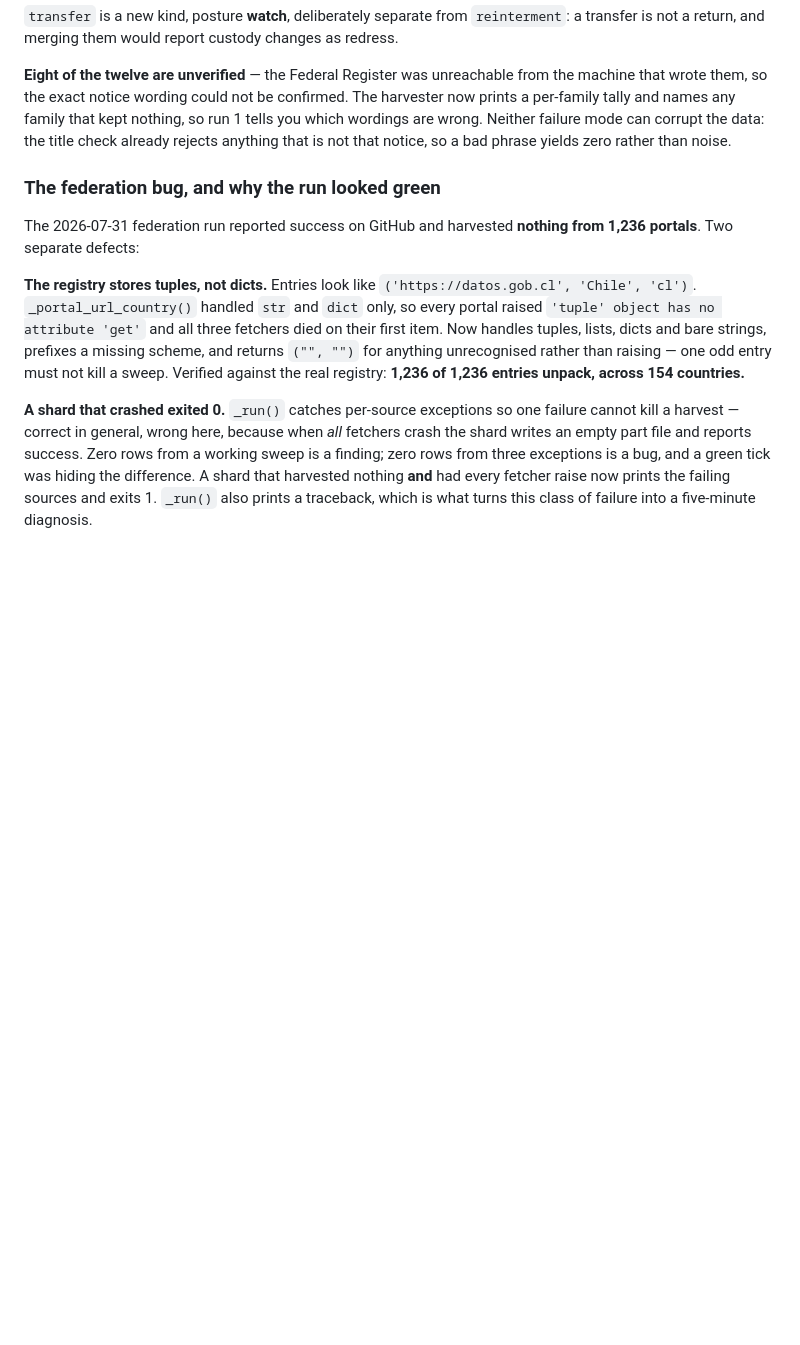
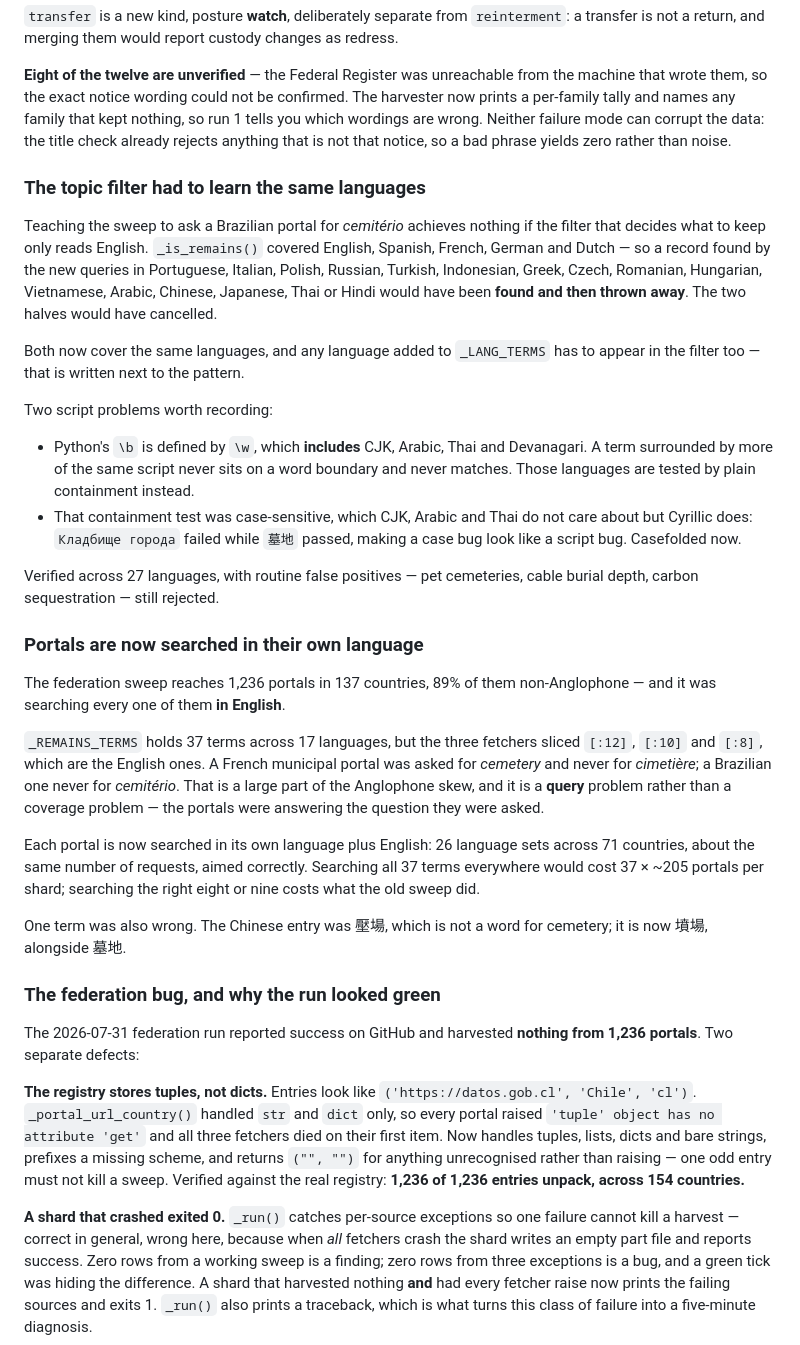
Before and after one commit to WelcomeToYourGalaxy/remains, a Markdown page: SOURCES.md, the part around one of its changes. Rendered like a GitHub page; blank space fills up the shorter version.

Commit message:
chore: apply bundled update

```diff
--- a/SOURCES.md
+++ b/SOURCES.md
@@ -207,6 +207,51 @@ run 1 tells you which wordings are wrong. Neither failure mode can corrupt the d
 the title check already rejects anything that is not that notice, so a bad phrase
 yields zero rather than noise.
 
+### The topic filter had to learn the same languages
+
+Teaching the sweep to ask a Brazilian portal for *cemitério* achieves nothing if the
+filter that decides what to keep only reads English. `_is_remains()` covered English,
+Spanish, French, German and Dutch — so a record found by the new queries in
+Portuguese, Italian, Polish, Russian, Turkish, Indonesian, Greek, Czech, Romanian,
+Hungarian, Vietnamese, Arabic, Chinese, Japanese, Thai or Hindi would have been
+**found and then thrown away**. The two halves would have cancelled.
+
+Both now cover the same languages, and any language added to `_LANG_TERMS` has to
+appear in the filter too — that is written next to the pattern.
+
+Two script problems worth recording:
+
+- Python's `\b` is defined by `\w`, which **includes** CJK, Arabic, Thai and
+  Devanagari. A term surrounded by more of the same script never sits on a word
+  boundary and never matches. Those languages are tested by plain containment
+  instead.
+- That containment test was case-sensitive, which CJK, Arabic and Thai do not care
+  about but Cyrillic does: `Кладбище города` failed while `墓地` passed, making a
+  case bug look like a script bug. Casefolded now.
+
+Verified across 27 languages, with routine false positives — pet cemeteries, cable
+burial depth, carbon sequestration — still rejected.
+
+### Portals are now searched in their own language
+
+The federation sweep reaches 1,236 portals in 137 countries, 89% of them
+non-Anglophone — and it was searching every one of them **in English**.
+
+`_REMAINS_TERMS` holds 37 terms across 17 languages, but the three fetchers sliced
+`[:12]`, `[:10]` and `[:8]`, which are the English ones. A French municipal portal
+was asked for *cemetery* and never for *cimetière*; a Brazilian one never for
+*cemitério*. That is a large part of the Anglophone skew, and it is a **query**
+problem rather than a coverage problem — the portals were answering the question
+they were asked.
+
+Each portal is now searched in its own language plus English: 26 language sets
+across 71 countries, about the same number of requests, aimed correctly. Searching
+all 37 terms everywhere would cost 37 × ~205 portals per shard; searching the right
+eight or nine costs what the old sweep did.
+
+One term was also wrong. The Chinese entry was 壓場, which is not a word for
+cemetery; it is now 墳場, alongside 墓地.
+
 ### The federation bug, and why the run looked green
 
 The 2026-07-31 federation run reported success on GitHub and harvested **nothing
```
Also changed, not shown: other parts of SOURCES.md (+27 -0 lines).
